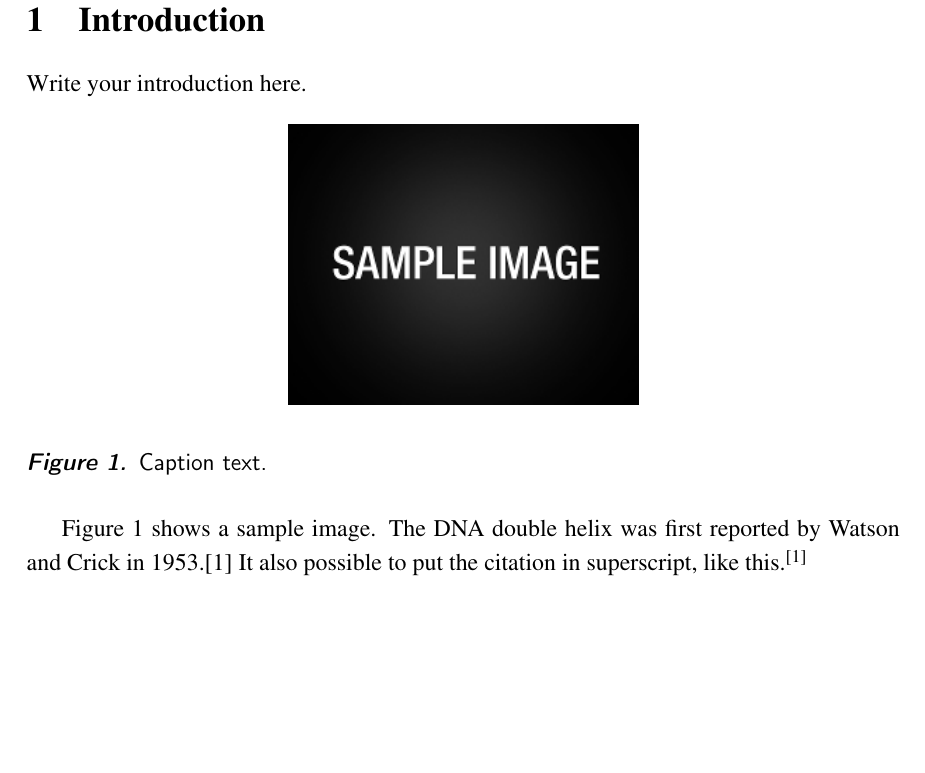
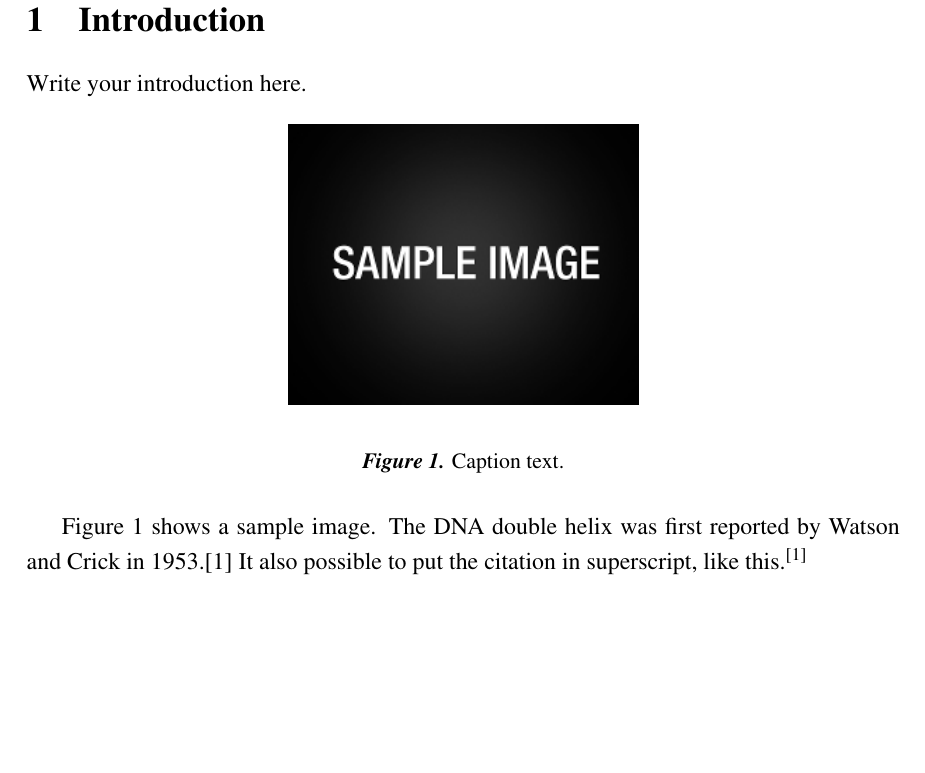
Before and after one commit to marcokoerner/6-months-report, a LaTeX document (template.tex): part of page 5 of 12, cut so that both start at the same text. Compiled offline with pdfLaTeX.

Commit message:
changes in figure captions
Figure captions are now centered and in serif font. Thanks to Nitin,
who found the package :)

```diff
--- a/template.tex
+++ b/template.tex
@@ -18,14 +18,21 @@
 % enable colors
 \usepackage{graphicx}
 \usepackage{xcolor}
+
 % hyperlinks in text, plus PDF with bookmarks
 \usepackage{url}
 \usepackage[hidelinks]{hyperref}
 \usepackage{pdfpages}
+
 %paragraphs and line spacing
 %\setlength{\parindent}{0pt}
 \usepackage{setspace}
 \raggedbottom
+
+% centered figure captions & use of serif font
+\usepackage[font=small,skip=0pt]{caption}
+\captionsetup[figure]{font=small,skip=0pt,}
+\captionsetup{justification=centering}
 
 % proper setting of units: # \unit[value]{unit} and chemical formulars # \ce{C2H4OH}
 \usepackage[varioref=false,journal=angew]{chemstyle}
```
Also changed, not shown: template.pdf, 3 other files.
